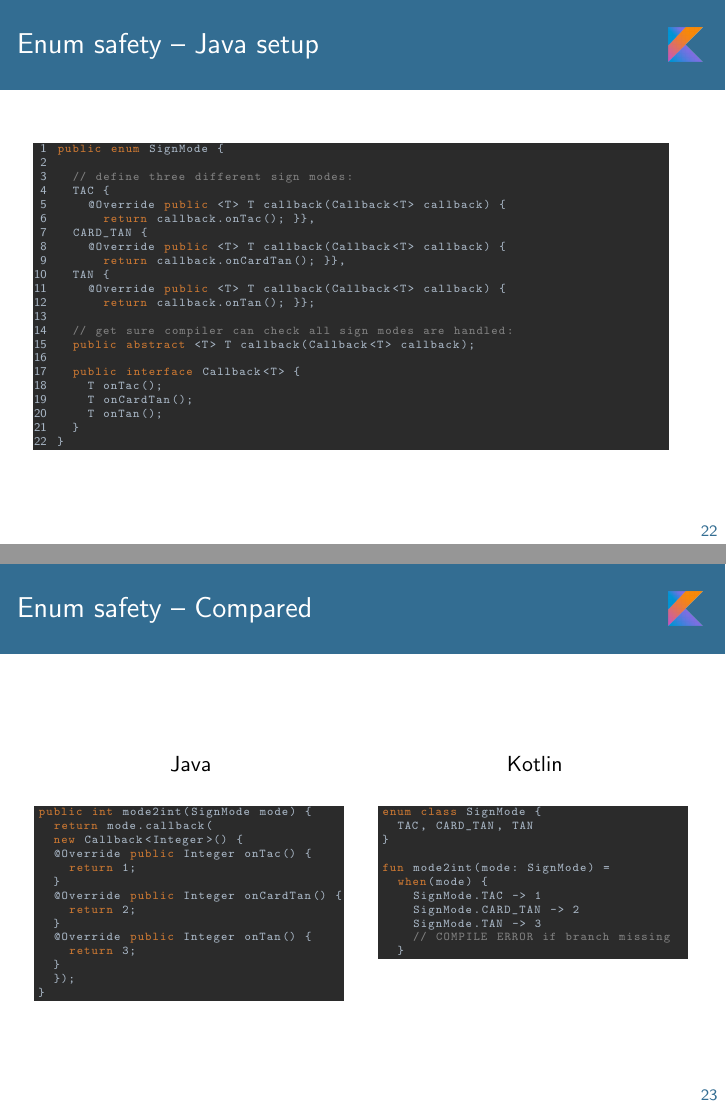
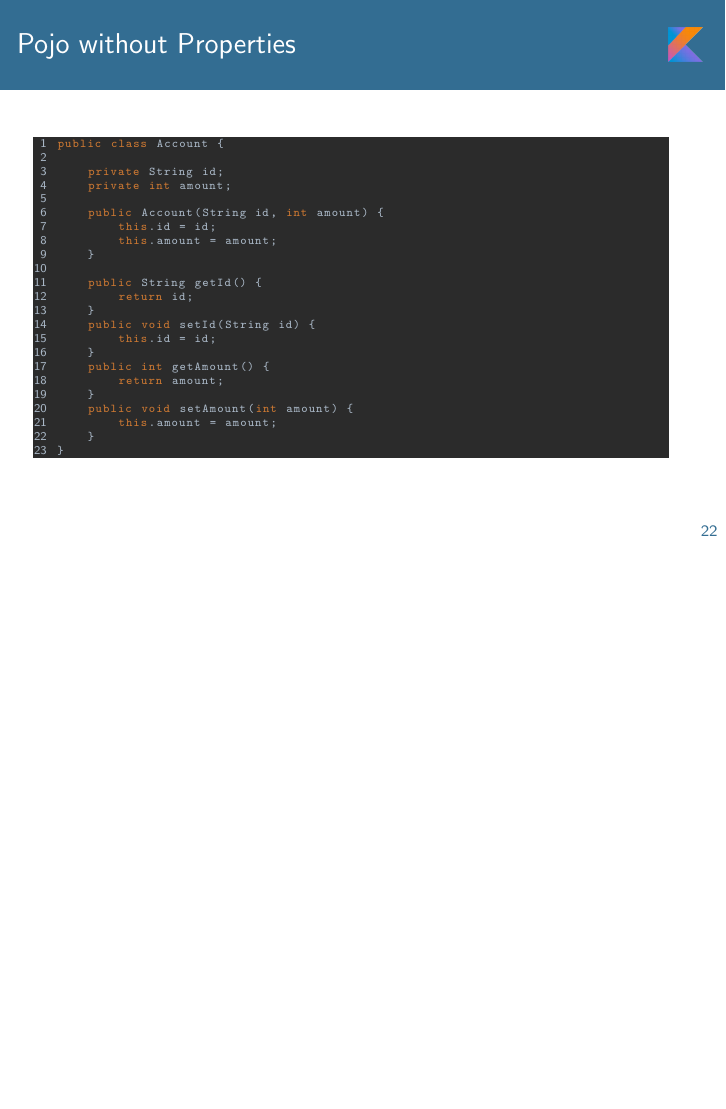
Before and after one commit to christophpickl/kotlin101slides, LaTeX slides (main.tex, which reads chapter_language_features.tex): pages 22 and 23 of 46 before the commit and page 22 of 42 after it, the two joined at a grey line, the shorter picture padded with empty space. Compiled offline with pdfLaTeX.

Commit message:
sIT cleaning

```diff
--- a/chapter_language_features.tex
+++ b/chapter_language_features.tex
@@ -210,85 +210,6 @@ when (x) {
 \end{column}
 \end{columns}
 \end{frame}
-
-%%%%%%%%%%%%%%%%%%%%%%%%%%%%%%%%%%%%%%%%%%%%%%%%%%%%%%%%%%%%%%%%%%%%%%%%%%%%%%%%
-
-\begin{frame}[fragile] \frametitle{Enum safety -- Java setup}
-\pause
-\begin{lstlisting}[basicstyle=\color{IJ_text}\ttfamily\tiny]
-public enum SignMode {|\pause|
-
-  // define three different sign modes:
-  TAC {
-    @Override public <T> T callback(Callback<T> callback) {
-      return callback.onTac(); }},
-  CARD_TAN {
-    @Override public <T> T callback(Callback<T> callback) {
-      return callback.onCardTan(); }},
-  TAN {
-    @Override public <T> T callback(Callback<T> callback) {
-      return callback.onTan(); }};|\pause|
-
-  // get sure compiler can check all sign modes are handled:
-  public abstract <T> T callback(Callback<T> callback);
-
-  public interface Callback<T> {
-    T onTac();
-    T onCardTan();
-    T onTan();
-  }
-}
-
-\end{lstlisting}
-\end{frame}
-
-\begin{frame}[fragile]
-\frametitle{Enum safety -- Compared}
-\pause
-\begin{columns}[t]
-\begin{column}{0.5\textwidth}
-\begin{center}
-  Java
-\end{center}
-\begin{lstlisting}[style=twosided]
-public int mode2int(SignMode mode) {|\pause|
-  return mode.callback(
-  new Callback<Integer>() {
-  @Override public Integer onTac() {
-    return 1;
-  }
-  @Override public Integer onCardTan() {
-    return 2;
-  }
-  @Override public Integer onTan() {
-    return 3;
-  }
-  });
-}
-\end{lstlisting}
-\end{column}
-\pause
-\begin{column}{0.5\textwidth}
-\begin{center}
-  Kotlin
-\end{center}
-\begin{lstlisting}[style=twosided]
-enum class SignMode {
-  TAC, CARD_TAN, TAN
-}|\pause|
-
-fun mode2int(mode: SignMode) =|\pause|
-  when(mode) {
-    SignMode.TAC -> 1
-    SignMode.CARD_TAN -> 2
-    SignMode.TAN -> 3
-    // COMPILE ERROR if branch missing
-  }
-\end{lstlisting}
-\end{column}
-\end{columns}
-\end{frame}
-
 
 
 %%%%%%%%%%%%%%%%%%%%%%%%%%%%%%%%%%%%%%%%%%%%%%%%%%%%%%%%%%%%%%%%%%%%%%%%%%%%%%%%
```
Also changed, not shown: chapter_epilog.tex (+0 -8 lines), main.tex (+2 -2 lines), images/supersams.png (deleted).
